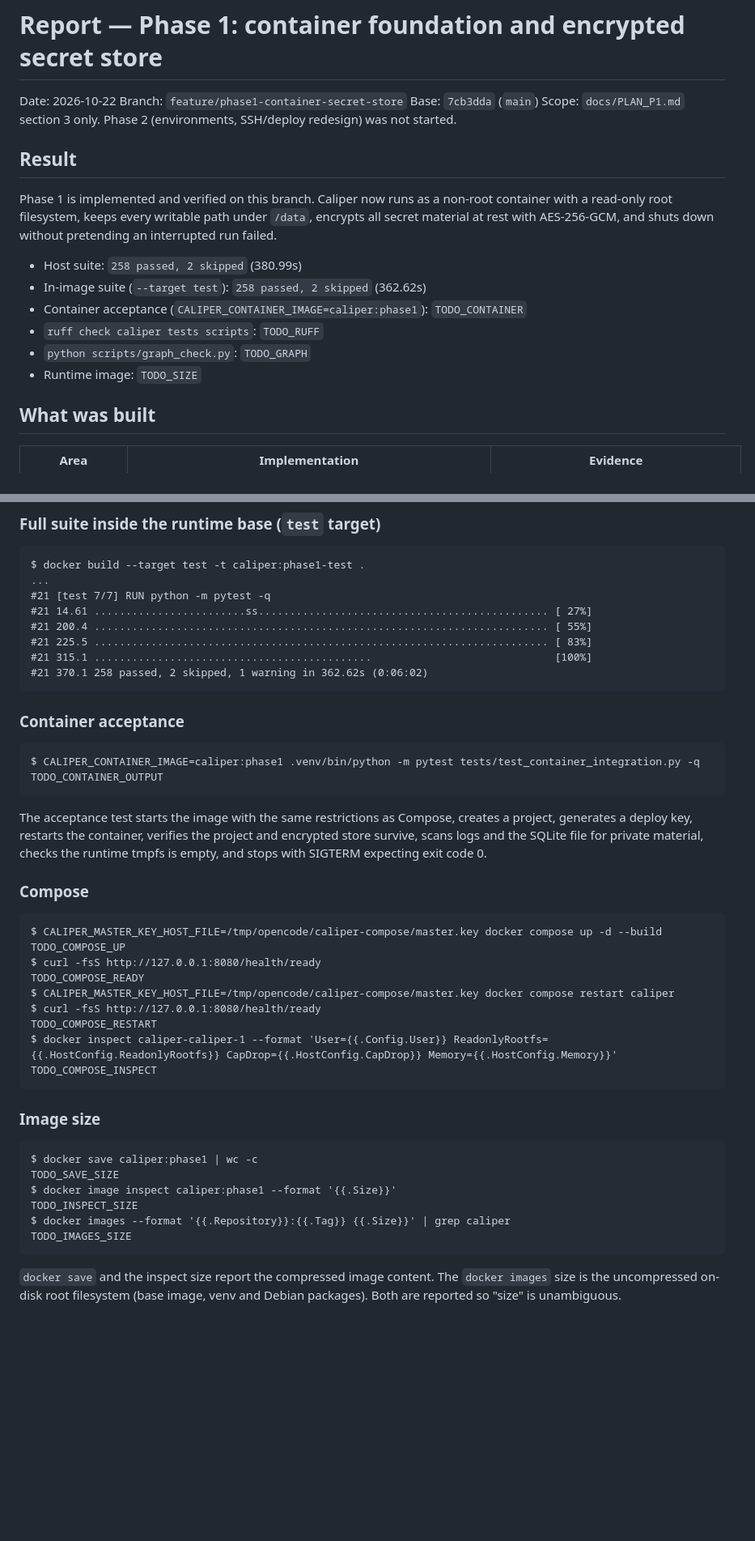
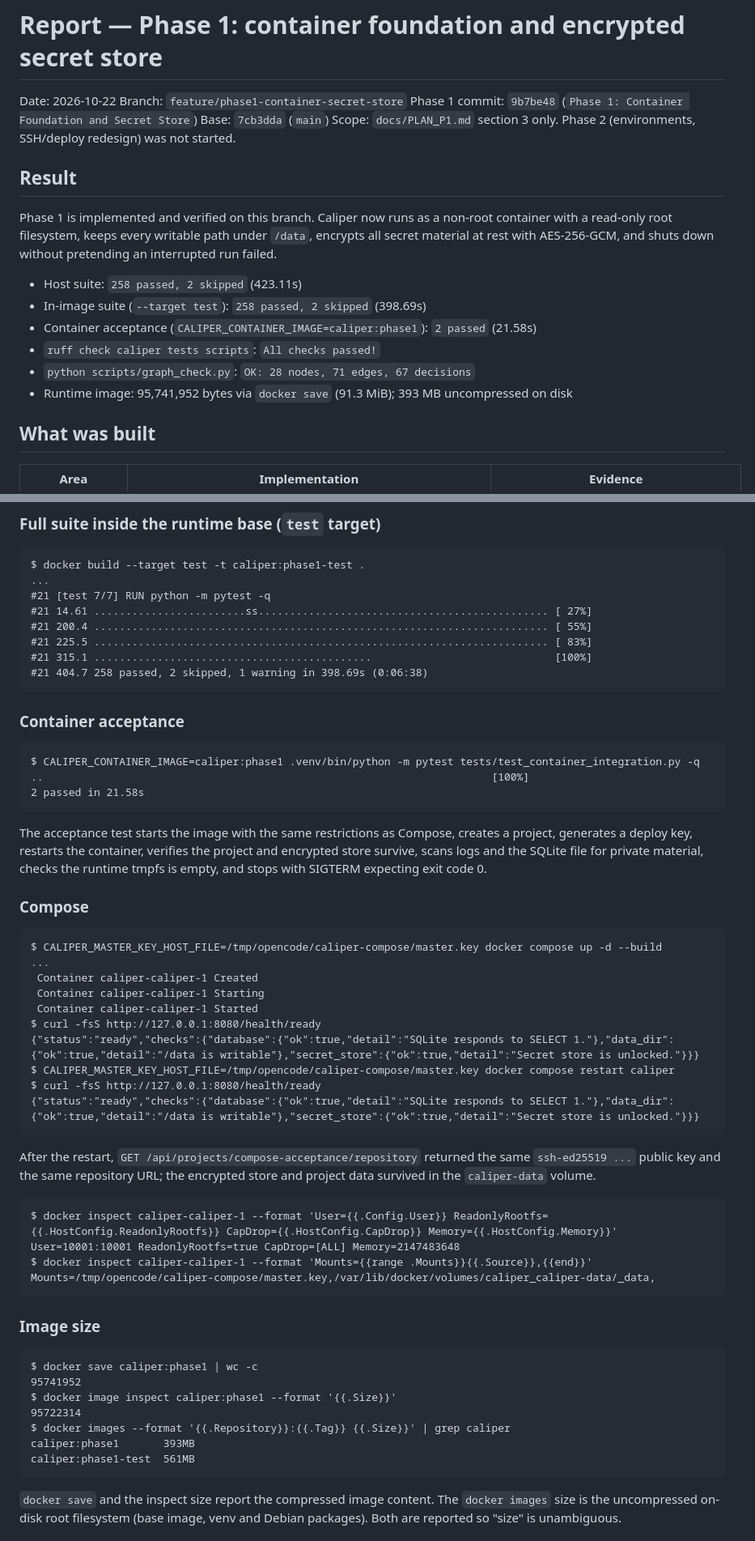
Before and after one commit to HiraTechLabs/caliper, a Markdown page: docs/PHASE1_REPORT.md, 2 parts joined by grey strips. Shown at 81% size. GitHub-like rendering; blank space fills up the shorter version.

Commit message:
Phase 1: record verification evidence in the report

````diff
--- a/docs/PHASE1_REPORT.md
+++ b/docs/PHASE1_REPORT.md
@@ -2,6 +2,7 @@
 
 Date: 2026-10-22
 Branch: `feature/phase1-container-secret-store`
+Phase 1 commit: `9b7be48` (`Phase 1: Container Foundation and Secret Store`)
 Base: `7cb3dda` (`main`)
 Scope: `docs/PLAN_P1.md` section 3 only. Phase 2 (environments, SSH/deploy redesign) was not
 started.
@@ -13,12 +14,12 @@ with a read-only root filesystem, keeps every writable path under `/data`, encry
 secret material at rest with AES-256-GCM, and shuts down without pretending an interrupted run
 failed.
 
-- Host suite: `258 passed, 2 skipped` (380.99s)
-- In-image suite (`--target test`): `258 passed, 2 skipped` (362.62s)
-- Container acceptance (`CALIPER_CONTAINER_IMAGE=caliper:phase1`): `TODO_CONTAINER`
-- `ruff check caliper tests scripts`: `TODO_RUFF`
-- `python scripts/graph_check.py`: `TODO_GRAPH`
-- Runtime image: `TODO_SIZE`
+- Host suite: `258 passed, 2 skipped` (423.11s)
+- In-image suite (`--target test`): `258 passed, 2 skipped` (398.69s)
+- Container acceptance (`CALIPER_CONTAINER_IMAGE=caliper:phase1`): `2 passed` (21.58s)
+- `ruff check caliper tests scripts`: `All checks passed!`
+- `python scripts/graph_check.py`: `OK: 28 nodes, 71 edges, 67 decisions`
+- Runtime image: 95,741,952 bytes via `docker save` (91.3 MiB); 393 MB uncompressed on disk
 
 ## What was built
 
@@ -79,14 +80,15 @@ $ docker build --target test -t caliper:phase1-test .
 #21 200.4 ........................................................................ [ 55%]
 #21 225.5 ........................................................................ [ 83%]
 #21 315.1 ............................................                             [100%]
-#21 370.1 258 passed, 2 skipped, 1 warning in 362.62s (0:06:02)
+#21 404.7 258 passed, 2 skipped, 1 warning in 398.69s (0:06:38)
 ```
 
 ### Container acceptance
 
 ```
 $ CALIPER_CONTAINER_IMAGE=caliper:phase1 .venv/bin/python -m pytest tests/test_container_integration.py -q
-TODO_CONTAINER_OUTPUT
+..                                                                       [100%]
+2 passed in 21.58s
 ```
 
 The acceptance test starts the image with the same restrictions as Compose, creates a project,
@@ -98,25 +100,38 @@ and stops with SIGTERM expecting exit code 0.
 
 ```
 $ CALIPER_MASTER_KEY_HOST_FILE=/tmp/opencode/caliper-compose/master.key docker compose up -d --build
-TODO_COMPOSE_UP
+...
+ Container caliper-caliper-1 Created
+ Container caliper-caliper-1 Starting
+ Container caliper-caliper-1 Started
 $ curl -fsS http://127.0.0.1:8080/health/ready
-TODO_COMPOSE_READY
+{"status":"ready","checks":{"database":{"ok":true,"detail":"SQLite responds to SELECT 1."},"data_dir":{"ok":true,"detail":"/data is writable"},"secret_store":{"ok":true,"detail":"Secret store is unlocked."}}}
 $ CALIPER_MASTER_KEY_HOST_FILE=/tmp/opencode/caliper-compose/master.key docker compose restart caliper
 $ curl -fsS http://127.0.0.1:8080/health/ready
-TODO_COMPOSE_RESTART
+{"status":"ready","checks":{"database":{"ok":true,"detail":"SQLite responds to SELECT 1."},"data_dir":{"ok":true,"detail":"/data is writable"},"secret_store":{"ok":true,"detail":"Secret store is unlocked."}}}
+```
+
+After the restart, `GET /api/projects/compose-acceptance/repository` returned the same
+`ssh-ed25519 ...` public key and the same repository URL; the encrypted store and project data
+survived in the `caliper-data` volume.
+
+```
 $ docker inspect caliper-caliper-1 --format 'User={{.Config.User}} ReadonlyRootfs={{.HostConfig.ReadonlyRootfs}} CapDrop={{.HostConfig.CapDrop}} Memory={{.HostConfig.Memory}}'
-TODO_COMPOSE_INSPECT
+User=10001:10001 ReadonlyRootfs=true CapDrop=[ALL] Memory=2147483648
+$ docker inspect caliper-caliper-1 --format 'Mounts={{range .Mounts}}{{.Source}},{{end}}'
+Mounts=/tmp/opencode/caliper-compose/master.key,/var/lib/docker/volumes/caliper_caliper-data/_data,
 ```
 
 ### Image size
 
 ```
 $ docker save caliper:phase1 | wc -c
-TODO_SAVE_SIZE
+95741952
 $ docker image inspect caliper:phase1 --format '{{.Size}}'
-TODO_INSPECT_SIZE
+95722314
 $ docker images --format '{{.Repository}}:{{.Tag}} {{.Size}}' | grep caliper
-TODO_IMAGES_SIZE
+caliper:phase1       393MB
+caliper:phase1-test  561MB
 ```
 
 `docker save` and the inspect size report the compressed image content. The `docker images` size
````
Also changed, not shown: other parts of docs/PHASE1_REPORT.md (+6 -6 lines).
